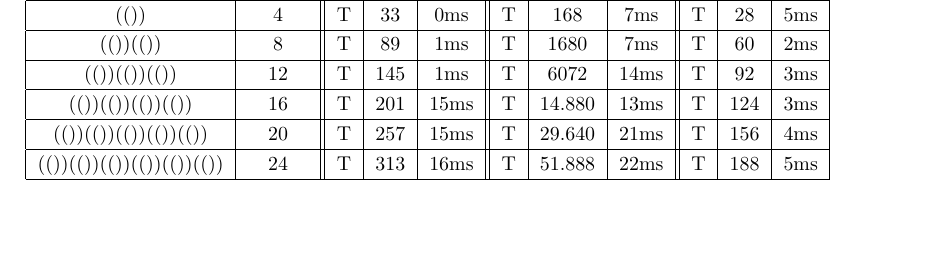
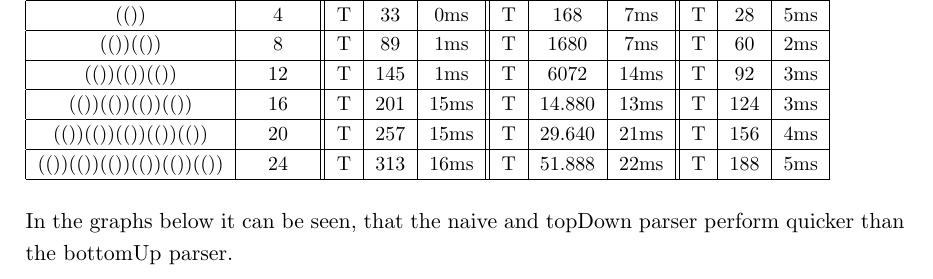
Before and after one commit to Pina-Cola/EfficientAlgorithms_Report, a LaTeX document (report.tex): part of page 21 of 37, cut so that both start at the same text, the shorter picture padded with empty space. Compiled offline with pdfLaTeX.

Commit message:
description for wbp

```diff
--- a/report.tex
+++ b/report.tex
@@ -1055,6 +1055,10 @@ Word & Length & N & NC & NT & B & BC & BT & T & TC & TT \\
 
 \end{tabular}
 \end{small}
+\ \\
+
+
+In the graphs below it can be seen, that the naive and topDown parser perform quicker than the bottomUp parser.
 
 \begin{minipage}{0.45\textwidth}
 
```
Also changed, not shown: report.pdf, 4 other files.
